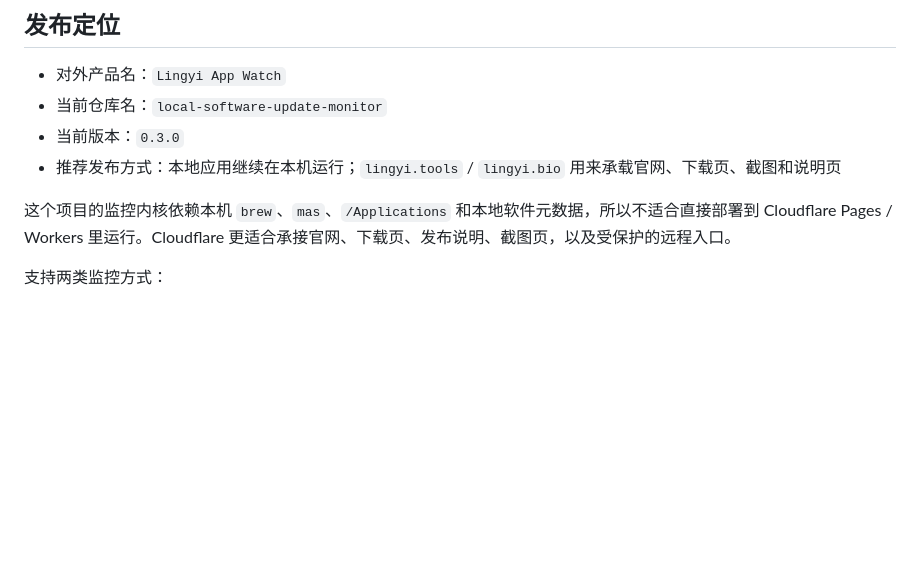
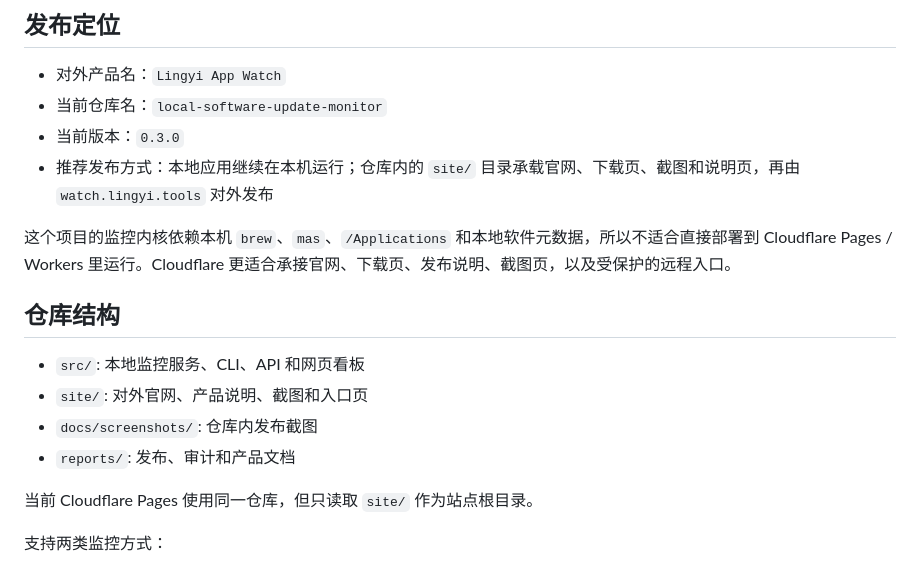
Before and after one commit to Jascenn/local-software-update-monitor, a Markdown page: README.md, the part around the change. GitHub-like rendering; blank space fills up the shorter version.

Commit message:
feat(site): co-locate public pages site in main repo

```diff
--- a/README.md
+++ b/README.md
@@ -9,9 +9,18 @@
 - 对外产品名：`Lingyi App Watch`
 - 当前仓库名：`local-software-update-monitor`
 - 当前版本：`0.3.0`
-- 推荐发布方式：本地应用继续在本机运行；`lingyi.tools` / `lingyi.bio` 用来承载官网、下载页、截图和说明页
+- 推荐发布方式：本地应用继续在本机运行；仓库内的 `site/` 目录承载官网、下载页、截图和说明页，再由 `watch.lingyi.tools` 对外发布
 
 这个项目的监控内核依赖本机 `brew`、`mas`、`/Applications` 和本地软件元数据，所以不适合直接部署到 Cloudflare Pages / Workers 里运行。Cloudflare 更适合承接官网、下载页、发布说明、截图页，以及受保护的远程入口。
+
+## 仓库结构
+
+- `src/`: 本地监控服务、CLI、API 和网页看板
+- `site/`: 对外官网、产品说明、截图和入口页
+- `docs/screenshots/`: 仓库内发布截图
+- `reports/`: 发布、审计和产品文档
+
+当前 Cloudflare Pages 使用同一仓库，但只读取 `site/` 作为站点根目录。
 
 支持两类监控方式：
 
```
Also changed, not shown: .github/pull_request_template.md (added, +23 -0 lines), site/README.md (added, +25 -0 lines), site/assets/dashboard-v0.3.0.png (added), 4 other files.
